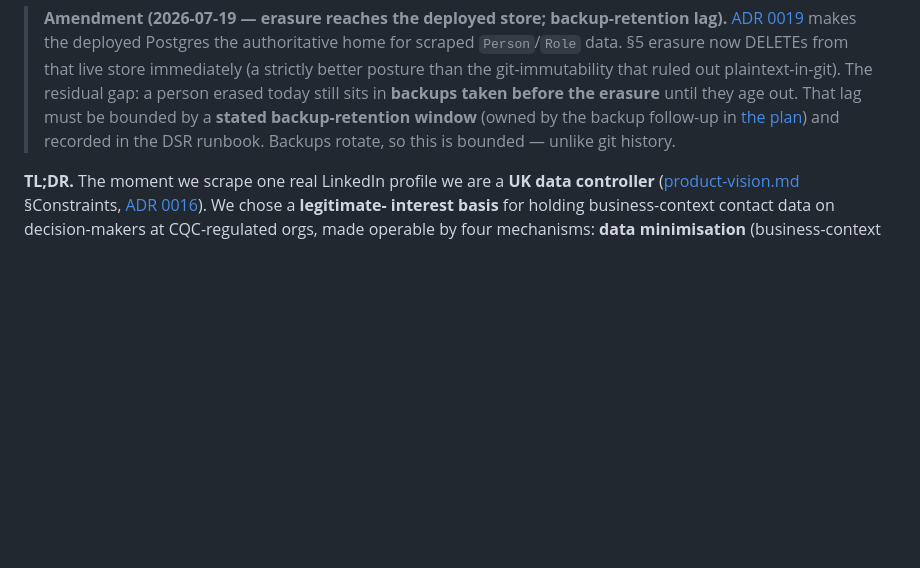
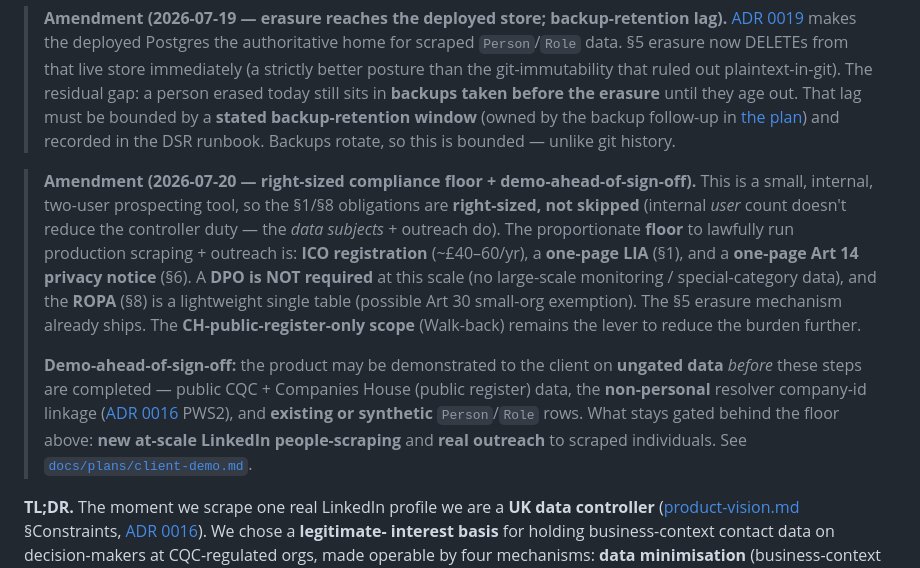
Before and after one commit to mooperd/cqc-companies, a Markdown page: docs/adr/0017-gdpr-controller-posture.md, the part around the change. Drawn GitHub-style; blank space fills up the shorter version.

```diff
--- a/docs/adr/0017-gdpr-controller-posture.md
+++ b/docs/adr/0017-gdpr-controller-posture.md
@@ -18,6 +18,25 @@ live scrape**.*
 > out. That lag must be bounded by a **stated backup-retention window** (owned by
 > the backup follow-up in [the plan](../plans/linkedin-ingestion.md)) and recorded
 > in the DSR runbook. Backups rotate, so this is bounded — unlike git history.
+
+> **Amendment (2026-07-20 — right-sized compliance floor + demo-ahead-of-sign-off).**
+> This is a small, internal, two-user prospecting tool, so the §1/§8 obligations are
+> **right-sized, not skipped** (internal *user* count doesn't reduce the controller
+> duty — the *data subjects* + outreach do). The proportionate **floor** to lawfully
+> run production scraping + outreach is: **ICO registration** (~£40–60/yr), a
+> **one-page LIA** (§1), and a **one-page Art 14 privacy notice** (§6). A **DPO is
+> NOT required** at this scale (no large-scale monitoring / special-category data),
+> and the **ROPA** (§8) is a lightweight single table (possible Art 30 small-org
+> exemption). The §5 erasure mechanism already ships. The **CH-public-register-only
+> scope** (Walk-back) remains the lever to reduce the burden further.
+>
+> **Demo-ahead-of-sign-off:** the product may be demonstrated to the client on
+> **ungated data** *before* these steps are completed — public CQC + Companies House
+> (public register) data, the **non-personal** resolver company-id linkage
+> ([ADR 0016](0016-linkedin-phantombuster-ingestion.md) PWS2), and **existing or
+> synthetic** `Person`/`Role` rows. What stays gated behind the floor above:
+> **new at-scale LinkedIn people-scraping** and **real outreach** to scraped
+> individuals. See [`docs/plans/client-demo.md`](../plans/client-demo.md).
 
 <!--
 Not legal advice. This is the engineering/product decision record for how the
```
Also changed, not shown: docs/plans/client-demo.md (added, +63 -0 lines), docs/plans/linkedin-ingestion.md (+8 -3 lines).
